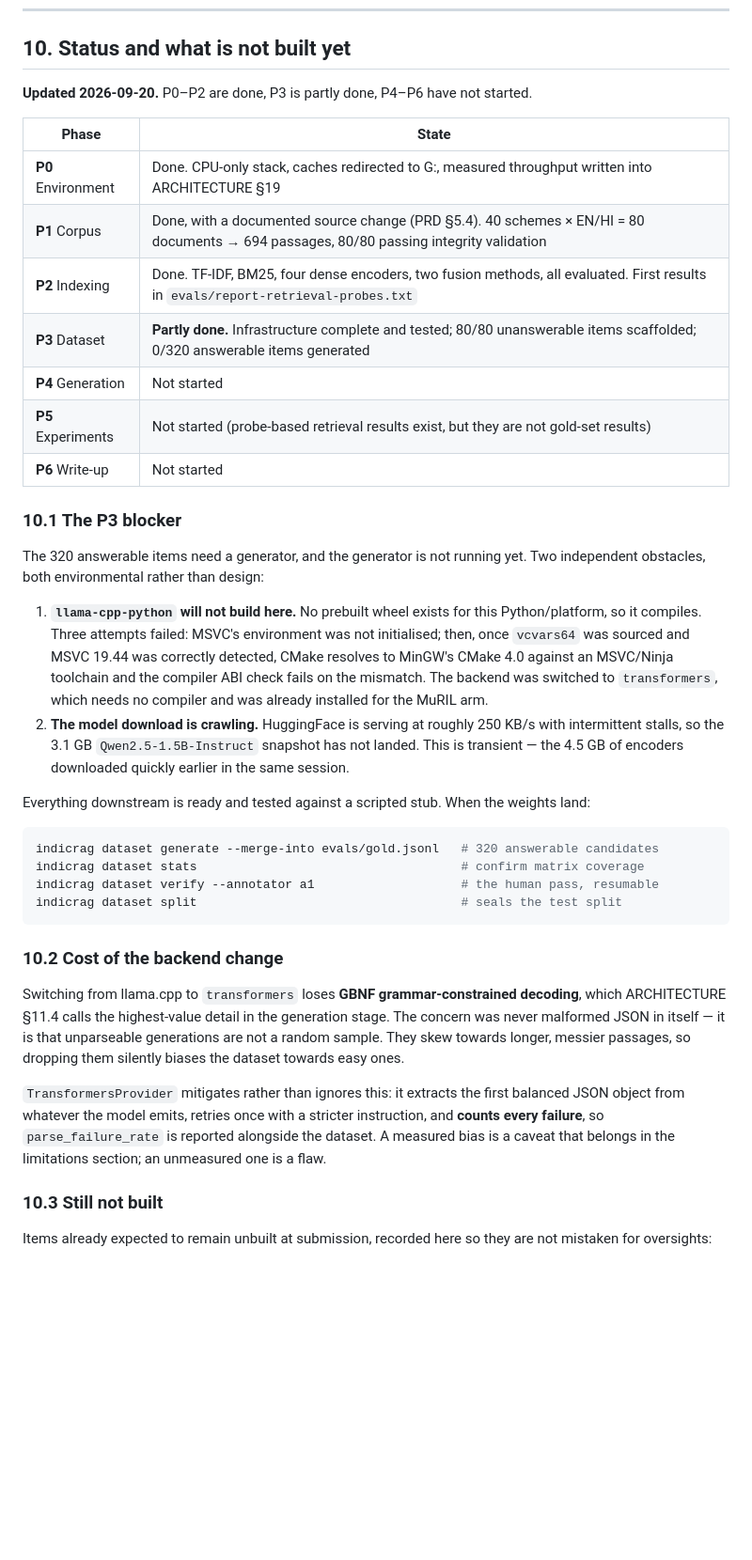
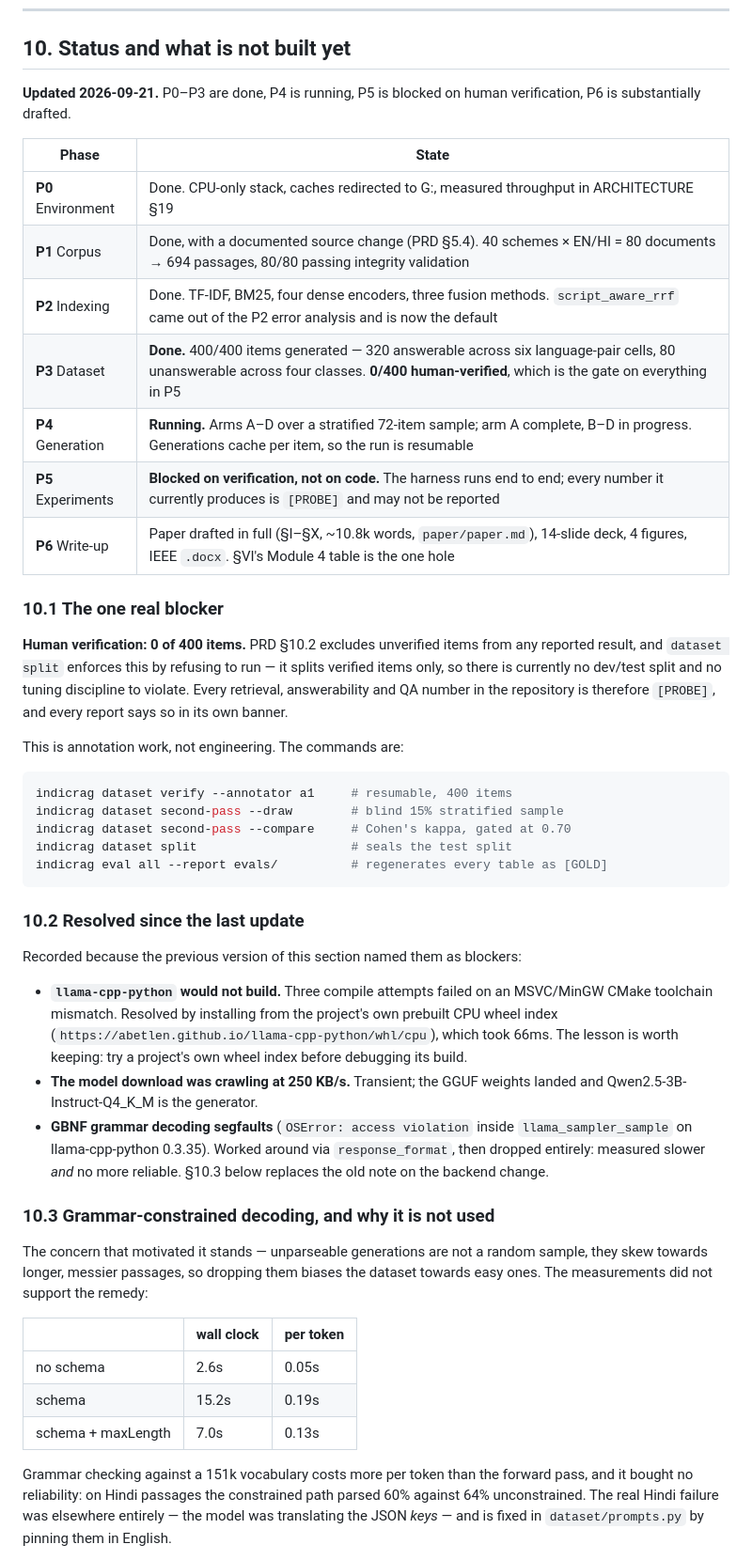
Before and after one commit to dhruvv1402/IndicRAG-QA, a Markdown page: docs/PLAN.md, the part around one of its changes. Shown at 94% size. GitHub-like rendering; blank space fills up the shorter version.

Commit message:
Bring README and PLAN §10 back in line with the build
PLAN §10 still named the llama-cpp-python build failure and a 250 KB/s
model download as live blockers. Both were resolved some time ago -- the
first by installing from the project's own prebuilt CPU wheel index,
which took 66ms after three failed compiles -- and the section said P3
was 0/320 when the set is 400/400 and P4 is running.

Rewritten with the real phase table and one honest blocker: human
verification, 0 of 400. Everything downstream is gated on it by design,
and `dataset split` enforces the gate by refusing to run.

§10.2 records what was resolved, since the previous version named those
as blockers and a reader would otherwise wonder. §10.3 replaces the note
on the backend change with the measurements that settled it, and records
the hazard grammar decoding left behind -- the QA schema applied to every
call, including Module 4's answering prompt.

README gains the fourth finding, which was measured but never written up
here: LaBSE does not lead cross-lingual (0.097) but dominates code-mixed
(0.332), above script-aware fusion's own 0.173. Pick the encoder by query
script, not by language coverage.

````diff
--- a/docs/PLAN.md
+++ b/docs/PLAN.md
@@ -464,40 +464,70 @@ Each shows the full output object: detected type, answerability, answer, confide
 
 ## 10. Status and what is not built yet
 
-**Updated 2026-09-20.** P0–P2 are done, P3 is partly done, P4–P6 have not started.
+**Updated 2026-09-21.** P0–P3 are done, P4 is running, P5 is blocked on human
+verification, P6 is substantially drafted.
 
 | Phase | State |
 |---|---|
-| **P0** Environment | Done. CPU-only stack, caches redirected to G:, measured throughput written into ARCHITECTURE §19 |
+| **P0** Environment | Done. CPU-only stack, caches redirected to G:, measured throughput in ARCHITECTURE §19 |
 | **P1** Corpus | Done, with a documented source change (PRD §5.4). 40 schemes × EN/HI = 80 documents → 694 passages, 80/80 passing integrity validation |
-| **P2** Indexing | Done. TF-IDF, BM25, four dense encoders, two fusion methods, all evaluated. First results in `evals/report-retrieval-probes.txt` |
-| **P3** Dataset | **Partly done.** Infrastructure complete and tested; 80/80 unanswerable items scaffolded; 0/320 answerable items generated |
-| **P4** Generation | Not started |
-| **P5** Experiments | Not started (probe-based retrieval results exist, but they are not gold-set results) |
-| **P6** Write-up | Not started |
+| **P2** Indexing | Done. TF-IDF, BM25, four dense encoders, three fusion methods. `script_aware_rrf` came out of the P2 error analysis and is now the default |
+| **P3** Dataset | **Done.** 400/400 items generated — 320 answerable across six language-pair cells, 80 unanswerable across four classes. **0/400 human-verified**, which is the gate on everything in P5 |
+| **P4** Generation | **Running.** Arms A–D over a stratified 72-item sample; arm A complete, B–D in progress. Generations cache per item, so the run is resumable |
+| **P5** Experiments | **Blocked on verification, not on code.** The harness runs end to end; every number it currently produces is `[PROBE]` and may not be reported |
+| **P6** Write-up | Paper drafted in full (§I–§X, ~10.8k words, `paper/paper.md`), 14-slide deck, 4 figures, IEEE `.docx`. §VI's Module 4 table is the one hole |
 
-### 10.1 The P3 blocker
+### 10.1 The one real blocker
 
-The 320 answerable items need a generator, and the generator is not running yet. Two independent obstacles, both environmental rather than design:
+**Human verification: 0 of 400 items.** PRD §10.2 excludes unverified items from
+any reported result, and `dataset split` enforces this by refusing to run — it
+splits verified items only, so there is currently no dev/test split and no
+tuning discipline to violate. Every retrieval, answerability and QA number in
+the repository is therefore `[PROBE]`, and every report says so in its own
+banner.
 
-1. **`llama-cpp-python` will not build here.** No prebuilt wheel exists for this Python/platform, so it compiles. Three attempts failed: MSVC's environment was not initialised; then, once `vcvars64` was sourced and MSVC 19.44 was correctly detected, CMake resolves to MinGW's CMake 4.0 against an MSVC/Ninja toolchain and the compiler ABI check fails on the mismatch. The backend was switched to `transformers`, which needs no compiler and was already installed for the MuRIL arm.
-2. **The model download is crawling.** HuggingFace is serving at roughly 250 KB/s with intermittent stalls, so the 3.1 GB `Qwen2.5-1.5B-Instruct` snapshot has not landed. This is transient — the 4.5 GB of encoders downloaded quickly earlier in the same session.
-
-Everything downstream is ready and tested against a scripted stub. When the weights land:
+This is annotation work, not engineering. The commands are:
 
 ```bash
-indicrag dataset generate --merge-into evals/gold.jsonl   # 320 answerable candidates
-indicrag dataset stats                                    # confirm matrix coverage
-indicrag dataset verify --annotator a1                    # the human pass, resumable
-indicrag dataset split                                    # seals the test split
+indicrag dataset verify --annotator a1     # resumable, 400 items
+indicrag dataset second-pass --draw        # blind 15% stratified sample
+indicrag dataset second-pass --compare     # Cohen's kappa, gated at 0.70
+indicrag dataset split                     # seals the test split
+indicrag eval all --report evals/          # regenerates every table as [GOLD]
 ```
 
-### 10.2 Cost of the backend change
+### 10.2 Resolved since the last update
 
-Switching from llama.cpp to `transformers` loses **GBNF grammar-constrained decoding**, which ARCHITECTURE §11.4 calls the highest-value detail in the generation stage. The concern was never malformed JSON in itself — it is that unparseable generations are not a random sample. They skew towards longer, messier passages, so dropping them silently biases the dataset towards easy ones.
+Recorded because the previous version of this section named them as blockers:
 
-`TransformersProvider` mitigates rather than ignores this: it extracts the first balanced JSON object from whatever the model emits, retries once with a stricter instruction, and **counts every failure**, so `parse_failure_rate` is reported alongside the dataset. A measured bias is a caveat that belongs in the limitations section; an unmeasured one is a flaw.
+- **`llama-cpp-python` would not build.** Three compile attempts failed on an
+  MSVC/MinGW CMake toolchain mismatch. Resolved by installing from the
+  project's own prebuilt CPU wheel index
+  (`https://abetlen.github.io/llama-cpp-python/whl/cpu`), which took 66ms. The
+  lesson is worth keeping: try a project's own wheel index before debugging its
+  build.
+- **The model download was crawling at 250 KB/s.** Transient; the GGUF weights
+  landed and Qwen2.5-3B-Instruct-Q4_K_M is the generator.
+- **GBNF grammar decoding segfaults** (`OSError: access violation` inside
+  `llama_sampler_sample` on llama-cpp-python 0.3.35). Worked around via
+  `response_format`, then dropped entirely: measured slower *and* no more
+  reliable. §10.3 below replaces the old note on the backend change.
 
-### 10.3 Still not built
+### 10.3 Grammar-constrained decoding, and why it is not used
 
-Items already expected to remain unbuilt at submission, recorded here so they are not mistaken for oversights:
+The concern that motivated it stands — unparseable generations are not a random
+sample, they skew towards longer, messier passages, so dropping them biases the
+dataset towards easy ones. The measurements did not support the remedy:
+
+| | wall clock | per token |
+|---|---|---|
+| no schema | 2.6s | 0.05s |
+| schema | 15.2s | 0.19s |
+| schema + maxLength | 7.0s | 0.13s |
+
+Grammar checking against a 151k vocabulary costs more per token than the forward
+pass, and it bought no reliability: on Hindi passages the constrained path
+parsed 60% against 64% unconstrained. The real Hindi failure was elsewhere
+entirely — the model was translating the JSON *keys* — and is fixed in
+`dataset/prompts.py` by pinning them in English.
+
````
Also changed, not shown: other parts of docs/PLAN.md (+16 -0 lines), README.md (+23 -2 lines).
